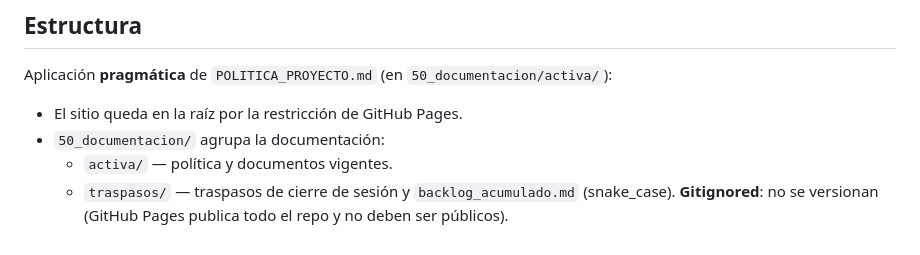
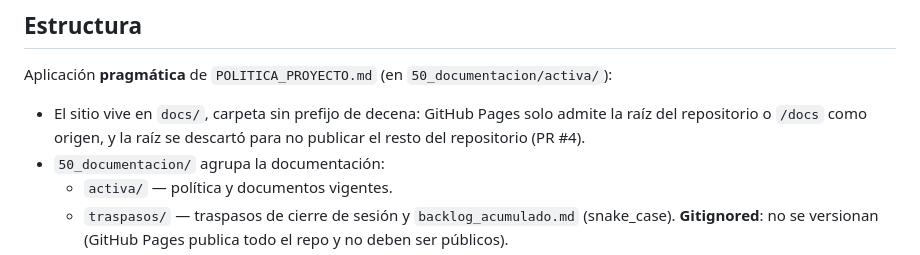
Before and after one commit to tomgc/slep_monitoreo, a Markdown page: CLAUDE.md, the part around the change. Drawn GitHub-style.

Commit message:
docs(claude): la desviacion es docs/ sin prefijo, no la raiz

```diff
--- a/CLAUDE.md
+++ b/CLAUDE.md
@@ -31,7 +31,9 @@ Publicado en GitHub Pages desde **`main` `/docs`**:
 
 Aplicación **pragmática** de `POLITICA_PROYECTO.md` (en `50_documentacion/activa/`):
 
-- El sitio queda en la raíz por la restricción de GitHub Pages.
+- El sitio vive en `docs/`, carpeta sin prefijo de decena: GitHub Pages solo
+  admite la raíz del repositorio o `/docs` como origen, y la raíz se descartó
+  para no publicar el resto del repositorio (PR #4).
 - `50_documentacion/` agrupa la documentación:
   - `activa/` — política y documentos vigentes.
   - `traspasos/` — traspasos de cierre de sesión y `backlog_acumulado.md`
```
